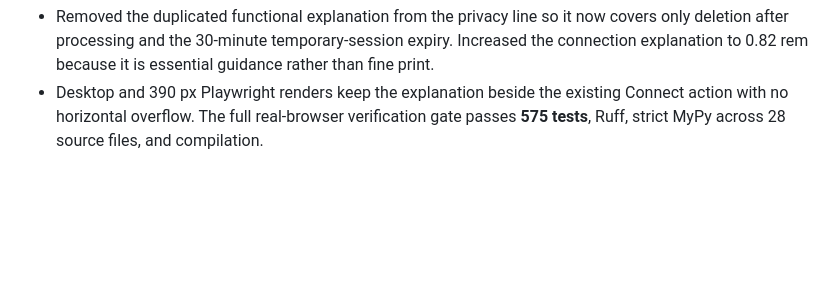
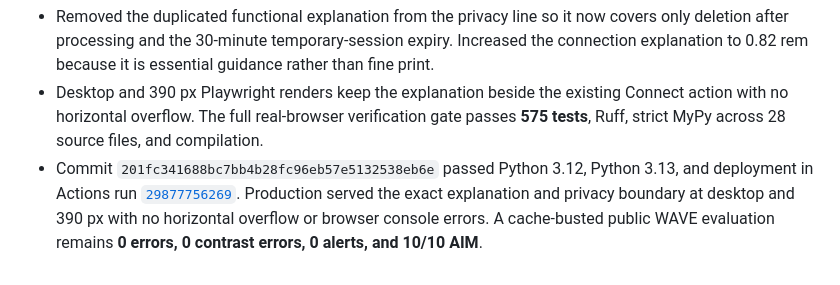
Before and after one commit to 3clyp50/WattProof, a Markdown page: CODEX_LOG.md, the part around the change. Rendered like a GitHub page; blank space fills up the shorter version.

Commit message:
Record Codex explanation verification
Document the deployed language boundary and clean accessibility result.

```diff
--- a/CODEX_LOG.md
+++ b/CODEX_LOG.md
@@ -460,3 +460,9 @@ Set an explicit completion goal, follow through efficiently and thoroughly, pref
 - Desktop and 390 px Playwright renders keep the explanation beside the existing
   Connect action with no horizontal overflow. The full real-browser verification gate
   passes **575 tests**, Ruff, strict MyPy across 28 source files, and compilation.
+- Commit `201fc341688bc7bb4b28fc96eb57e5132538eb6e` passed Python 3.12,
+  Python 3.13, and deployment in Actions run
+  [`29877756269`](https://github.com/3clyp50/WattProof/actions/runs/29877756269).
+  Production served the exact explanation and privacy boundary at desktop and 390 px
+  with no horizontal overflow or browser console errors. A cache-busted public WAVE
+  evaluation remains **0 errors, 0 contrast errors, 0 alerts, and 10/10 AIM**.
```
